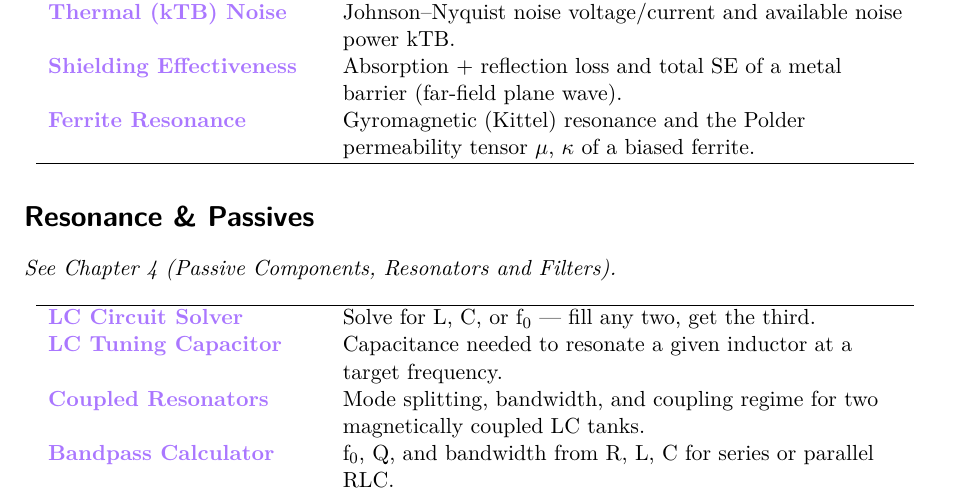
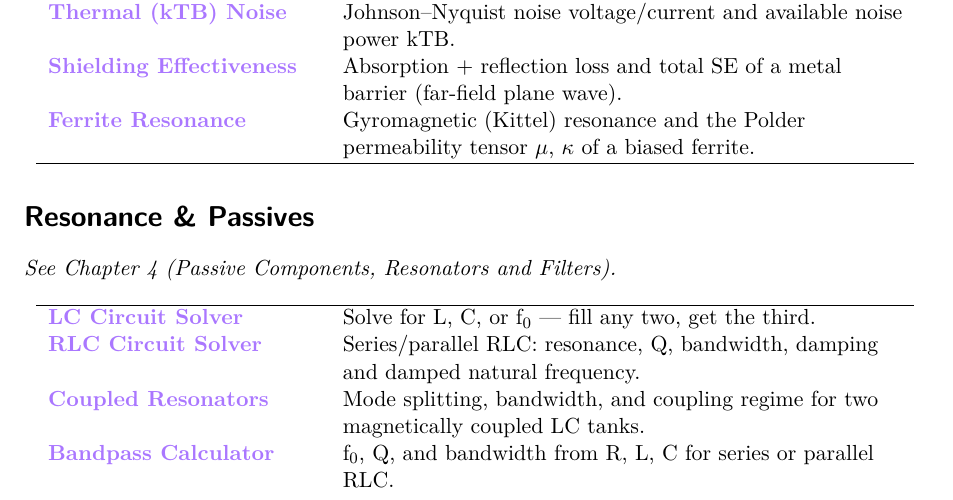
Before and after one commit to WilliamMathieu/williammathieu.github.io, a LaTeX thesis (textbook/main.tex, which reads textbook/_calculators.tex): part of page 199 of 222, cut so that both start at the same text. The pictures show the PDF file rftoolbox-textbook.pdf that the author committed with the source.

Commit message:
Textbook: refresh Companion Calculators appendix (CLC -> RLC solver)
Regenerate the Companion Calculators appendix from the current homepage so it
drops the removed "LC Tuning Capacitor" and lists the new "RLC Circuit Solver"
(still 131 tools). Recompiled rftoolbox-textbook.pdf (222 pp, unchanged).

Co-Authored-By: Claude Opus 4.8 <noreply@anthropic.com>
Claude-Session: https://claude.ai/code/session_016xMpFCsr3N7XQAteZy5KzL

```diff
--- a/textbook/_calculators.tex
+++ b/textbook/_calculators.tex
@@ -31,7 +31,7 @@ free and run in the browser.
 \begin{longtable}{>{\raggedright\arraybackslash}p{0.30\linewidth}>{\raggedright\arraybackslash}p{0.62\linewidth}}
 \hline
 \href{https://rftoolbox.ca/LC.html}{\textbf{LC Circuit Solver}} & Solve for L, C, or f₀ — fill any two, get the third. \\
-\href{https://rftoolbox.ca/CLC.html}{\textbf{LC Tuning Capacitor}} & Capacitance needed to resonate a given inductor at a target frequency. \\
+\href{https://rftoolbox.ca/RLCCircuit.html}{\textbf{RLC Circuit Solver}} & Series/parallel RLC: resonance, Q, bandwidth, damping and damped natural frequency. \\
 \href{https://rftoolbox.ca/CoupledResonators.html}{\textbf{Coupled Resonators}} & Mode splitting, bandwidth, and coupling regime for two magnetically coupled LC tanks. \\
 \href{https://rftoolbox.ca/BandpassCalc.html}{\textbf{Bandpass Calculator}} & f₀, Q, and bandwidth from R, L, C for series or parallel RLC. \\
 \href{https://rftoolbox.ca/Solenoid.html}{\textbf{Solenoid Inductance}} & Inductance of a single-layer air-core or cored coil (Wheeler's formula) from turns, diameter, and length. \\
```
Also changed, not shown: rftoolbox-textbook.pdf.
